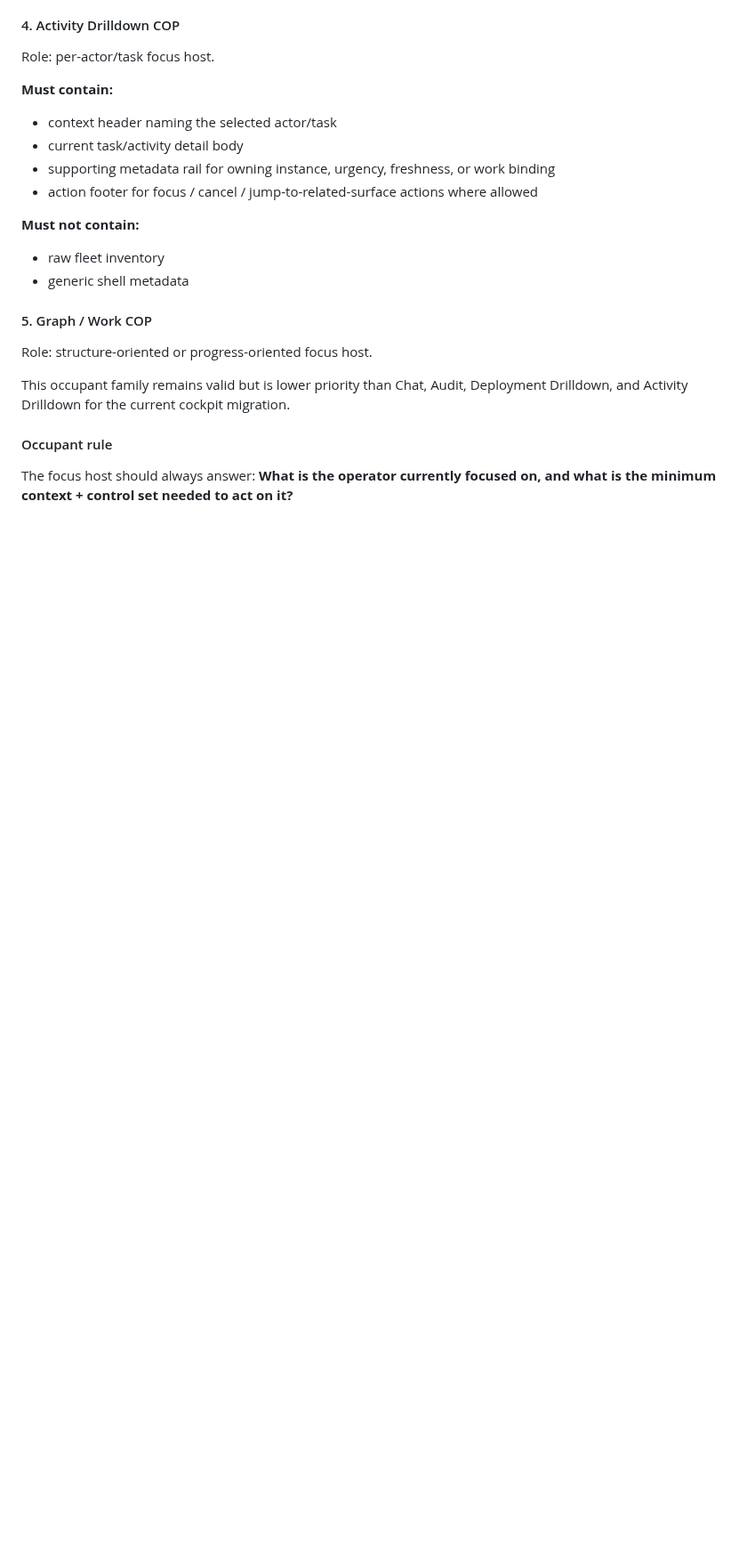
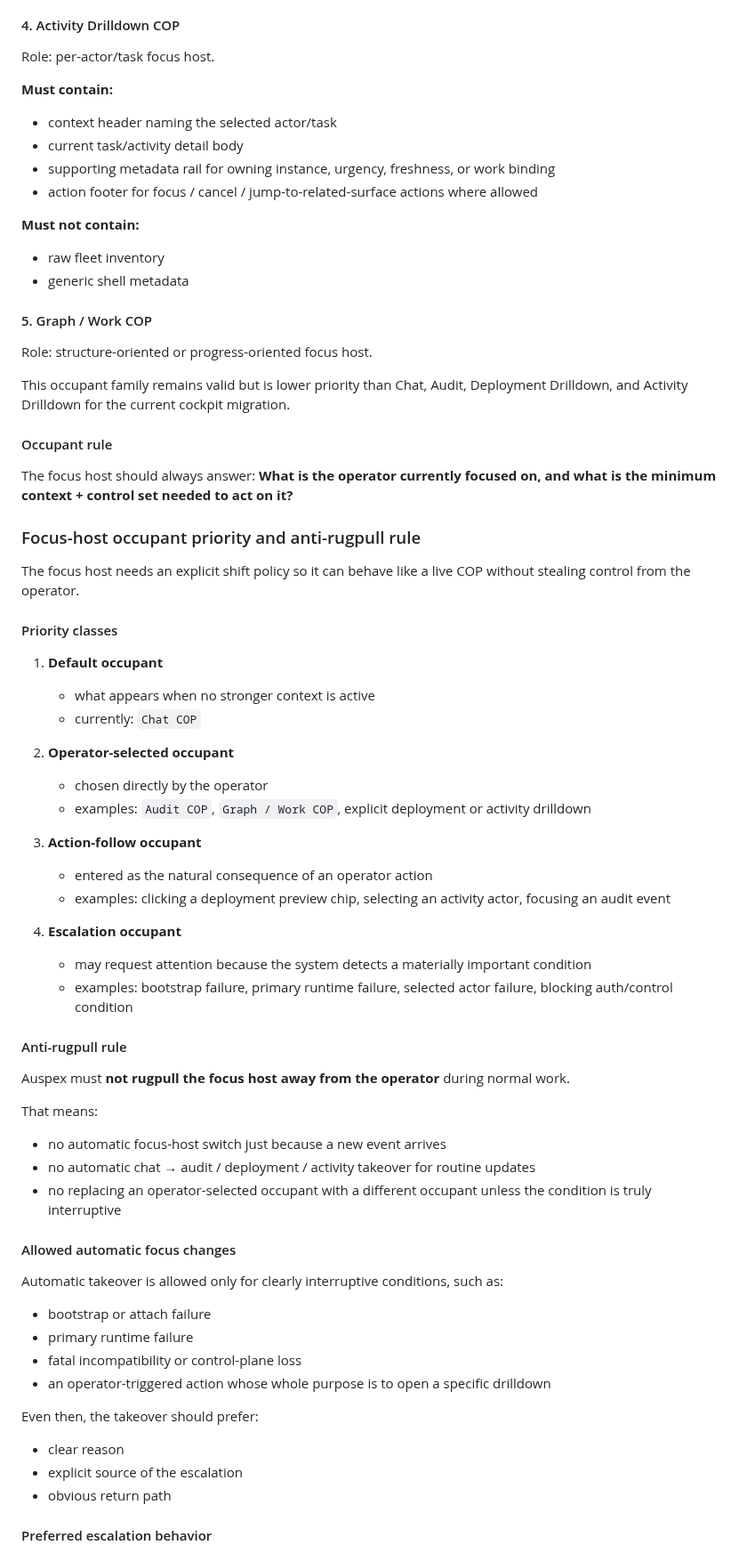
Before and after one commit to styrene-lab/auspex, a Markdown page: docs/auspex-live-canvas-widget-system.md, the part around one of its changes. Shown at 89% size. Rendered like a GitHub page; blank space fills up the shorter version.

Commit message:
docs(canvas): add anti-rugpull focus host rules

```diff
--- a/docs/auspex-live-canvas-widget-system.md
+++ b/docs/auspex-live-canvas-widget-system.md
@@ -1255,3 +1255,49 @@ This occupant family remains valid but is lower priority than Chat, Audit, Deplo
 The focus host should always answer:
 **What is the operator currently focused on, and what is the minimum context + control set needed to act on it?**
 
+### Focus-host occupant priority and anti-rugpull rule
+
+The focus host needs an explicit shift policy so it can behave like a live COP without stealing control from the operator.
+
+#### Priority classes
+
+1. **Default occupant**
+   - what appears when no stronger context is active
+   - currently: `Chat COP`
+
+2. **Operator-selected occupant**
+   - chosen directly by the operator
+   - examples: `Audit COP`, `Graph / Work COP`, explicit deployment or activity drilldown
+
+3. **Action-follow occupant**
+   - entered as the natural consequence of an operator action
+   - examples: clicking a deployment preview chip, selecting an activity actor, focusing an audit event
+
+4. **Escalation occupant**
+   - may request attention because the system detects a materially important condition
+   - examples: bootstrap failure, primary runtime failure, selected actor failure, blocking auth/control condition
+
+#### Anti-rugpull rule
+
+Auspex must **not rugpull the focus host away from the operator** during normal work.
+
+That means:
+- no automatic focus-host switch just because a new event arrives
+- no automatic chat → audit / deployment / activity takeover for routine updates
+- no replacing an operator-selected occupant with a different occupant unless the condition is truly interruptive
+
+#### Allowed automatic focus changes
+
+Automatic takeover is allowed only for clearly interruptive conditions, such as:
+- bootstrap or attach failure
+- primary runtime failure
+- fatal incompatibility or control-plane loss
+- an operator-triggered action whose whole purpose is to open a specific drilldown
+
+Even then, the takeover should prefer:
+- clear reason
+- explicit source of the escalation
+- obvious return path
+
+#### Preferred escalation behavior
+
```
Also changed, not shown: other parts of docs/auspex-live-canvas-widget-system.md (+37 -0 lines).
